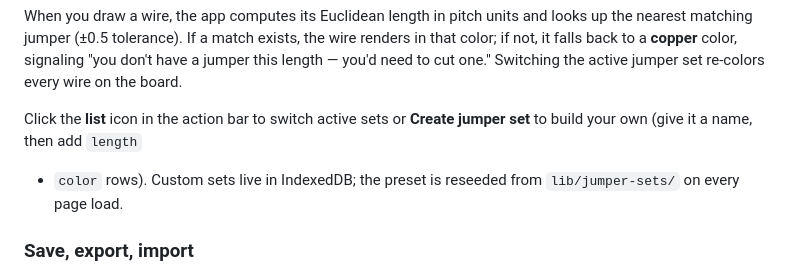
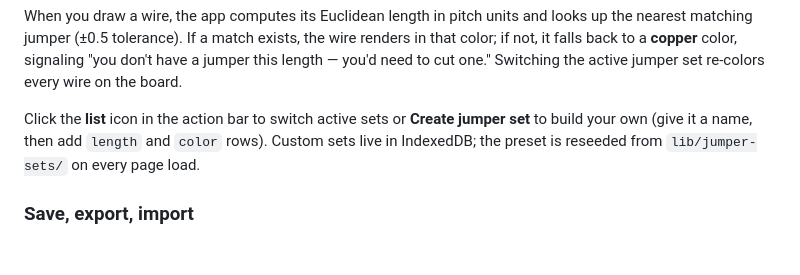
Before and after one commit to safaorhan/breadboard, a Markdown page: README.md, the part around the change. Rendered like a GitHub page; blank space fills up the shorter version.

```diff
--- a/README.md
+++ b/README.md
@@ -64,8 +64,7 @@ need to cut one." Switching the active jumper set re-colors every wire on
 the board.
 
 Click the **list** icon in the action bar to switch active sets or
-**Create jumper set** to build your own (give it a name, then add `length`
-+ `color` rows). Custom sets live in IndexedDB; the preset is reseeded
+**Create jumper set** to build your own (give it a name, then add `length` and `color` rows). Custom sets live in IndexedDB; the preset is reseeded
 from `lib/jumper-sets/` on every page load.
 
 ### Save, export, import
```
